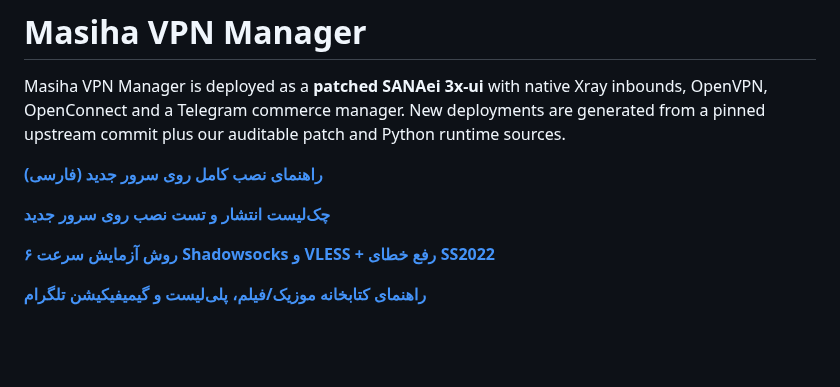
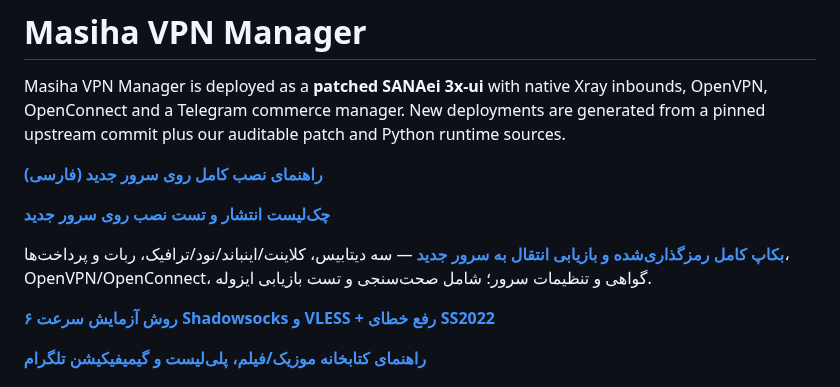
Before and after one commit to masiweb/Masih-panel, a Markdown page: README.md, the part around the change. GitHub-like rendering; blank space fills up the shorter version.

Commit message:
docs(readme): link secure complete backup and restore migration guide

```diff
--- a/README.md
+++ b/README.md
@@ -5,6 +5,8 @@ Masiha VPN Manager is deployed as a **patched SANAei 3x-ui** with native Xray in
 **[راهنمای نصب کامل روی سرور جدید (فارسی)](docs/INSTALL_NEW_SERVER_FA.md)**
 
 **[چک‌لیست انتشار و تست نصب روی سرور جدید](docs/NEW_SERVER_RELEASE_FA.md)**
+
+**[بکاپ کامل رمزگذاری‌شده و بازیابی انتقال به سرور جدید](docs/FULL_BACKUP_RESTORE_FA.md)** — سه دیتابیس، کلاینت/اینباند/نود/ترافیک، ربات و پرداخت‌ها، OpenVPN/OpenConnect، گواهی و تنظیمات سرور؛ شامل صحت‌سنجی و تست بازیابی ایزوله.
 
 **[۶ روش آزمایش سرعت Shadowsocks و VLESS + رفع خطای SS2022](docs/INBOUND_SPEED_TEST_FA.md)**
 
```
